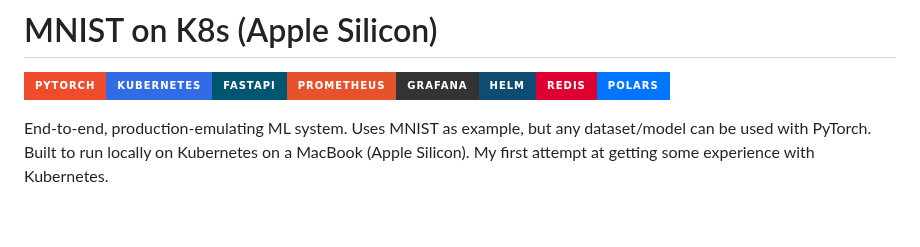
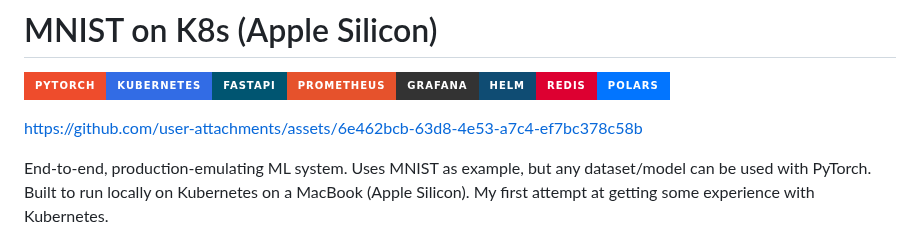
Before and after one commit to MatthijsKeep/mnist-on-k8s, a Markdown page: README.md, the part around the change. Rendered like a GitHub page; badges without logos; blank space fills up the shorter version.

Commit message:
Add video

```diff
--- a/README.md
+++ b/README.md
@@ -2,6 +2,10 @@
 # MNIST on K8s (Apple Silicon)
 
 [![PyTorch](https://img.shields.io/badge/PyTorch-EE4C2C?style=for-the-badge&logo=pytorch&logoColor=white)](https://pytorch.org)[![Kubernetes](https://img.shields.io/badge/kubernetes-%23326CE5.svg?style=for-the-badge&logo=kubernetes&logoColor=white)](https://kubernetes.io)[![FastAPI](https://img.shields.io/badge/FastAPI-005571?style=for-the-badge&logo=fastapi)](https://fastapi.tiangolo.com)[![Prometheus](https://img.shields.io/badge/prometheus-%23E6522C.svg?style=for-the-badge&logo=Prometheus&logoColor=white)](https://prometheus.io)[![Grafana](https://img.shields.io/badge/Grafana-333333?style=for-the-badge&logo=grafana&logoColor=orange&labelColor=333333)](https://grafana.com)[![Helm](https://img.shields.io/badge/Helm-0F4C73?style=for-the-badge&logo=helm&logoColor)](https://helm.sh)[![Redis](https://img.shields.io/badge/redis-%23DD0031.svg?style=for-the-badge&logo=redis&logoColor)](https://redis.io)[![Polars](https://img.shields.io/badge/Polars-0275ff?style=for-the-badge&logo=polars&logoColor)](https://pola.rs)
+
+
+
+https://github.com/user-attachments/assets/6e462bcb-63d8-4e53-a7c4-ef7bc378c58b
 
 
 End-to-end, production-emulating ML system. Uses MNIST as example, but any dataset/model can be used with PyTorch. Built to run locally on Kubernetes on a MacBook (Apple Silicon).  My first attempt at getting some experience with Kubernetes.
```
